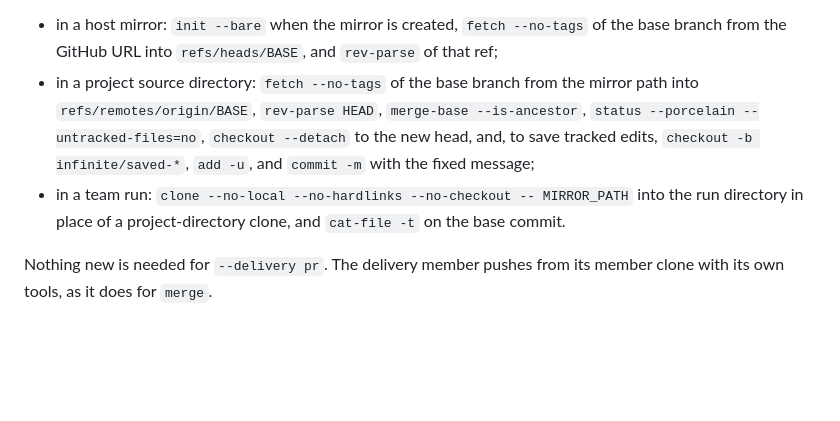
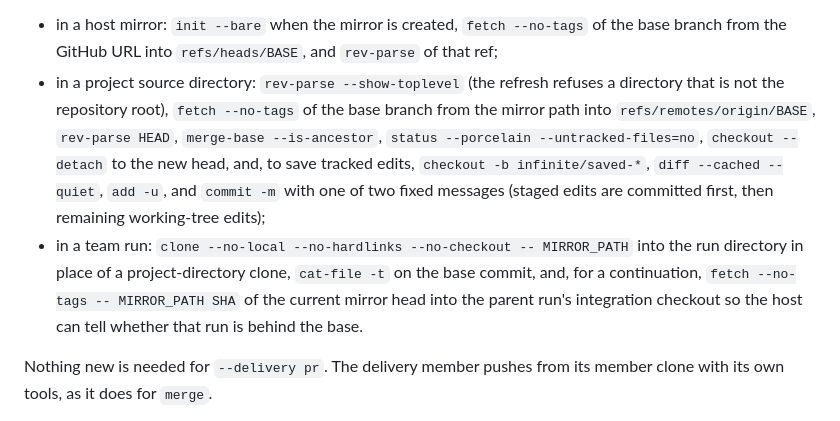
Before and after one commit to jdubpark/infinite, a Markdown page: docs/teams.md, the part around the change. GitHub-like rendering; blank space fills up the shorter version.

Commit message:
docs(teams): list the refresh Git operations the launcher must allow (INF-97)

```diff
--- a/docs/teams.md
+++ b/docs/teams.md
@@ -987,14 +987,19 @@ GitHub-tracked sources add these operations. The host runs each through
 - in a host mirror: `init --bare` when the mirror is created, `fetch --no-tags` of
   the base branch from the GitHub URL into `refs/heads/BASE`, and `rev-parse` of
   that ref;
-- in a project source directory: `fetch --no-tags` of the base branch from the
-  mirror path into `refs/remotes/origin/BASE`, `rev-parse HEAD`,
-  `merge-base --is-ancestor`, `status --porcelain --untracked-files=no`,
-  `checkout --detach` to the new head, and, to save tracked edits,
-  `checkout -b infinite/saved-*`, `add -u`, and `commit -m` with the fixed message;
+- in a project source directory: `rev-parse --show-toplevel` (the refresh
+  refuses a directory that is not the repository root), `fetch --no-tags` of the
+  base branch from the mirror path into `refs/remotes/origin/BASE`,
+  `rev-parse HEAD`, `merge-base --is-ancestor`,
+  `status --porcelain --untracked-files=no`, `checkout --detach` to the new head,
+  and, to save tracked edits, `checkout -b infinite/saved-*`,
+  `diff --cached --quiet`, `add -u`, and `commit -m` with one of two fixed
+  messages (staged edits are committed first, then remaining working-tree edits);
 - in a team run: `clone --no-local --no-hardlinks --no-checkout -- MIRROR_PATH`
-  into the run directory in place of a project-directory clone, and `cat-file -t`
-  on the base commit.
+  into the run directory in place of a project-directory clone, `cat-file -t`
+  on the base commit, and, for a continuation, `fetch --no-tags -- MIRROR_PATH SHA`
+  of the current mirror head into the parent run's integration checkout so the
+  host can tell whether that run is behind the base.
 
 Nothing new is needed for `--delivery pr`. The delivery member pushes from its
 member clone with its own tools, as it does for `merge`.
```
